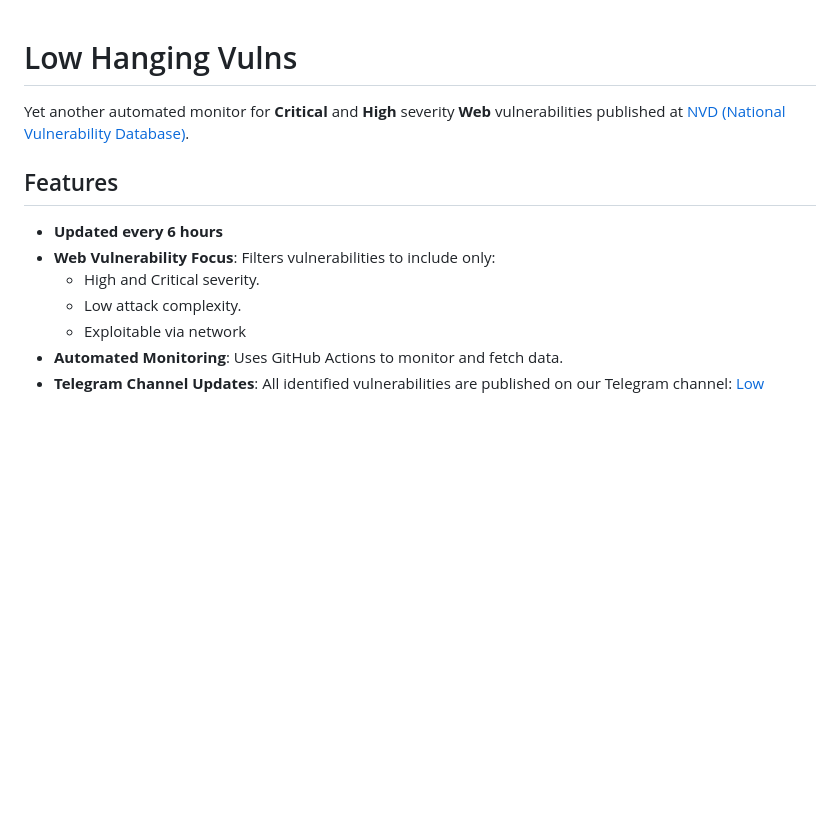
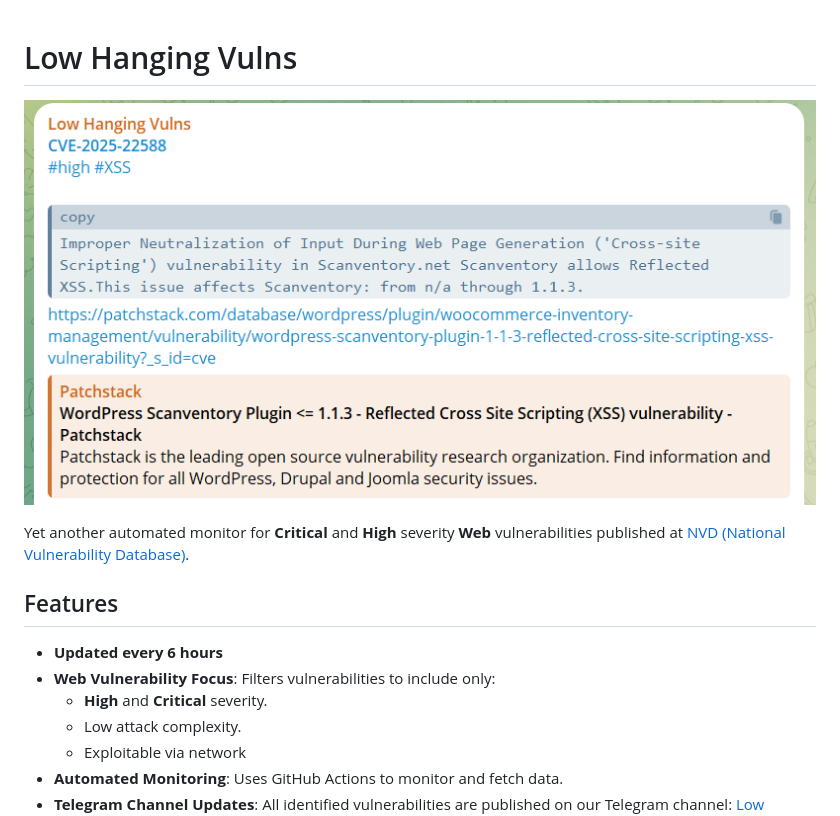
Before and after one commit to zzzteph/low-hanging-vulns, a Markdown page: README.md, the part around the change. Drawn GitHub-style; pictures changed too: tg.png (added); blank space fills up the shorter version.

Commit message:
Readme updaye

```diff
--- a/README.md
+++ b/README.md
@@ -1,11 +1,13 @@
 # Low Hanging Vulns
+
+![Telegram Logo](tg.png)
 
 Yet another automated monitor for **Critical** and **High** severity **Web** vulnerabilities published at [NVD (National Vulnerability Database)](https://nvd.nist.gov/).
 
 ## Features
 - **Updated every 6 hours**
 - **Web Vulnerability Focus**: Filters vulnerabilities to include only:
-  - High and Critical severity.
+  - **High** and **Critical** severity.
   - Low attack complexity.
   - Exploitable via network
 - **Automated Monitoring**: Uses GitHub Actions to monitor and fetch data.
```
